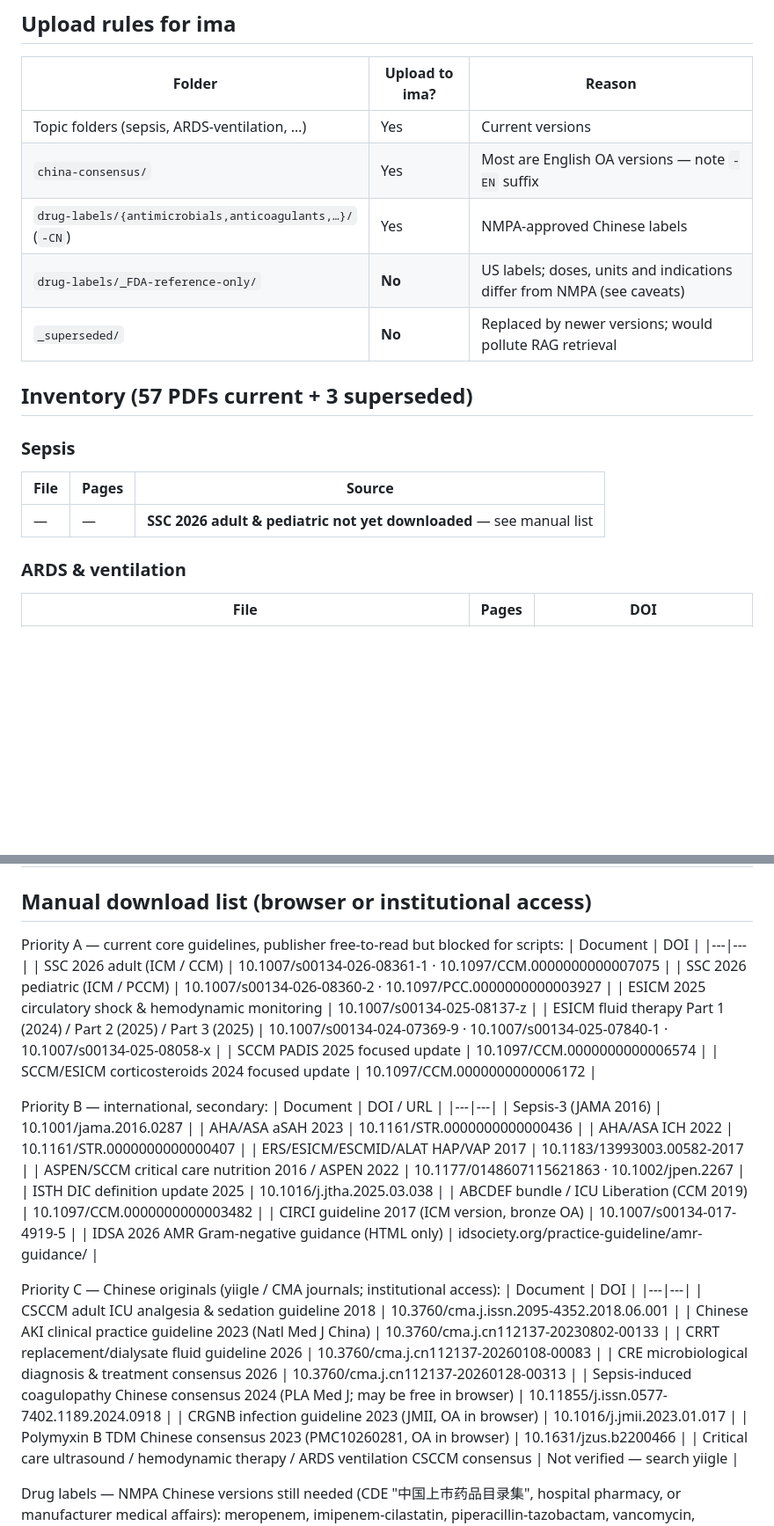
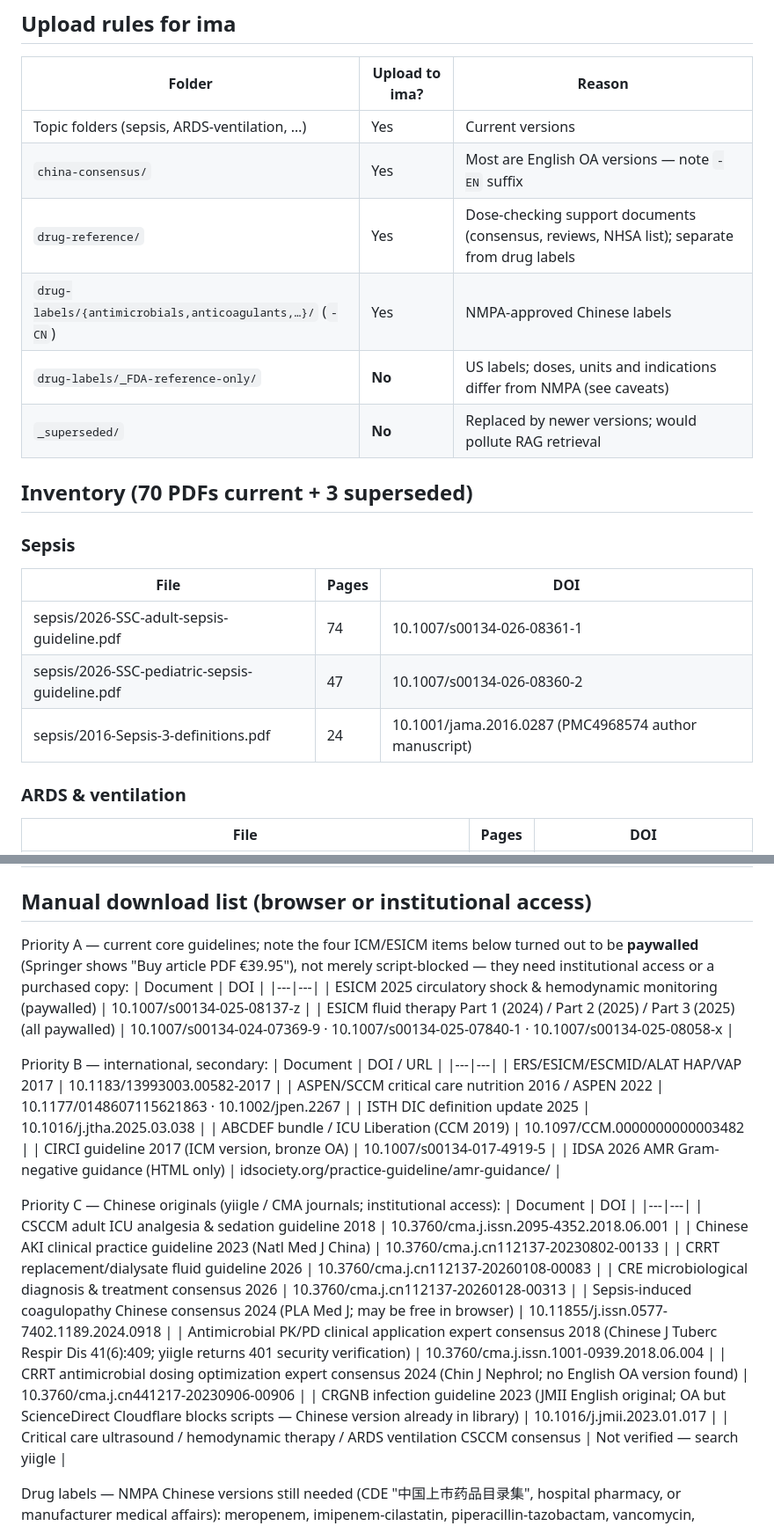
Before and after one commit to LenaYan/icu-workflow, a Markdown page: guidelines/_pdfs/INDEX.md, 2 parts joined by grey strips. Shown at 88% size. Rendered like a GitHub page; blank space fills up the shorter version.

Commit message:
Add PDF library backlog; update index after Playwright rescue + drug-reference downloads (70 PDFs)

```diff
--- a/guidelines/_pdfs/INDEX.md
+++ b/guidelines/_pdfs/INDEX.md
@@ -11,16 +11,19 @@ Purpose: source library for the ima knowledge bases ("Guidelines & Consensus" an
 |---|---|---|
 | Topic folders (sepsis, ARDS-ventilation, …) | Yes | Current versions |
 | `china-consensus/` | Yes | Most are English OA versions — note `-EN` suffix |
+| `drug-reference/` | Yes | Dose-checking support documents (consensus, reviews, NHSA list); separate from drug labels |
 | `drug-labels/{antimicrobials,anticoagulants,…}/` (`-CN`) | Yes | NMPA-approved Chinese labels |
 | `drug-labels/_FDA-reference-only/` | **No** | US labels; doses, units and indications differ from NMPA (see caveats) |
 | `_superseded/` | **No** | Replaced by newer versions; would pollute RAG retrieval |
 
-## Inventory (57 PDFs current + 3 superseded)
+## Inventory (70 PDFs current + 3 superseded)
 
 ### Sepsis
-| File | Pages | Source |
+| File | Pages | DOI |
 |---|---|---|
-| — | — | **SSC 2026 adult & pediatric not yet downloaded** — see manual list |
+| sepsis/2026-SSC-adult-sepsis-guideline.pdf | 74 | 10.1007/s00134-026-08361-1 |
+| sepsis/2026-SSC-pediatric-sepsis-guideline.pdf | 47 | 10.1007/s00134-026-08360-2 |
+| sepsis/2016-Sepsis-3-definitions.pdf | 24 | 10.1001/jama.2016.0287 (PMC4968574 author manuscript) |
 
 ### ARDS & ventilation
 | File | Pages | DOI |
@@ -130,22 +147,17 @@ Not found at all: levosimendan (not FDA-approved; no public Chinese label PDF lo
 
 ## Manual download list (browser or institutional access)
 
-Priority A — current core guidelines, publisher free-to-read but blocked for scripts:
+Priority A — current core guidelines; note the four ICM/ESICM items below turned out to be
+**paywalled** (Springer shows "Buy article PDF €39.95"), not merely script-blocked — they need
+institutional access or a purchased copy:
 | Document | DOI |
 |---|---|
-| SSC 2026 adult (ICM / CCM) | 10.1007/s00134-026-08361-1 · 10.1097/CCM.0000000000007075 |
-| SSC 2026 pediatric (ICM / PCCM) | 10.1007/s00134-026-08360-2 · 10.1097/PCC.0000000000003927 |
-| ESICM 2025 circulatory shock & hemodynamic monitoring | 10.1007/s00134-025-08137-z |
-| ESICM fluid therapy Part 1 (2024) / Part 2 (2025) / Part 3 (2025) | 10.1007/s00134-024-07369-9 · 10.1007/s00134-025-07840-1 · 10.1007/s00134-025-08058-x |
-| SCCM PADIS 2025 focused update | 10.1097/CCM.0000000000006574 |
-| SCCM/ESICM corticosteroids 2024 focused update | 10.1097/CCM.0000000000006172 |
+| ESICM 2025 circulatory shock & hemodynamic monitoring (paywalled) | 10.1007/s00134-025-08137-z |
+| ESICM fluid therapy Part 1 (2024) / Part 2 (2025) / Part 3 (2025) (all paywalled) | 10.1007/s00134-024-07369-9 · 10.1007/s00134-025-07840-1 · 10.1007/s00134-025-08058-x |
 
 Priority B — international, secondary:
 | Document | DOI / URL |
 |---|---|
-| Sepsis-3 (JAMA 2016) | 10.1001/jama.2016.0287 |
-| AHA/ASA aSAH 2023 | 10.1161/STR.0000000000000436 |
-| AHA/ASA ICH 2022 | 10.1161/STR.0000000000000407 |
 | ERS/ESICM/ESCMID/ALAT HAP/VAP 2017 | 10.1183/13993003.00582-2017 |
 | ASPEN/SCCM critical care nutrition 2016 / ASPEN 2022 | 10.1177/0148607115621863 · 10.1002/jpen.2267 |
 | ISTH DIC definition update 2025 | 10.1016/j.jtha.2025.03.038 |
@@ -161,8 +173,9 @@ Priority C — Chinese originals (yiigle / CMA journals; institutional access):
 | CRRT replacement/dialysate fluid guideline 2026 | 10.3760/cma.j.cn112137-20260108-00083 |
 | CRE microbiological diagnosis & treatment consensus 2026 | 10.3760/cma.j.cn112137-20260128-00313 |
 | Sepsis-induced coagulopathy Chinese consensus 2024 (PLA Med J; may be free in browser) | 10.11855/j.issn.0577-7402.1189.2024.0918 |
-| CRGNB infection guideline 2023 (JMII, OA in browser) | 10.1016/j.jmii.2023.01.017 |
-| Polymyxin B TDM Chinese consensus 2023 (PMC10260281, OA in browser) | 10.1631/jzus.b2200466 |
+| Antimicrobial PK/PD clinical application expert consensus 2018 (Chinese J Tuberc Respir Dis 41(6):409; yiigle returns 401 security verification) | 10.3760/cma.j.issn.1001-0939.2018.06.004 |
+| CRRT antimicrobial dosing optimization expert consensus 2024 (Chin J Nephrol; no English OA version found) | 10.3760/cma.j.cn441217-20230906-00906 |
+| CRGNB infection guideline 2023 (JMII English original; OA but ScienceDirect Cloudflare blocks scripts — Chinese version already in library) | 10.1016/j.jmii.2023.01.017 |
 | Critical care ultrasound / hemodynamic therapy / ARDS ventilation CSCCM consensus | Not verified — search yiigle |
 
 Drug labels — NMPA Chinese versions still needed (CDE "中国上市药品目录集", hospital pharmacy, or manufacturer medical affairs):
```
Also changed, not shown: other parts of guidelines/_pdfs/INDEX.md (+16 -2 lines), guidelines/_pdfs/BACKLOG.md (added, +78 -0 lines), sessions/2026-10-09-medical-soul描述会话还原.md (+7 -7 lines).
